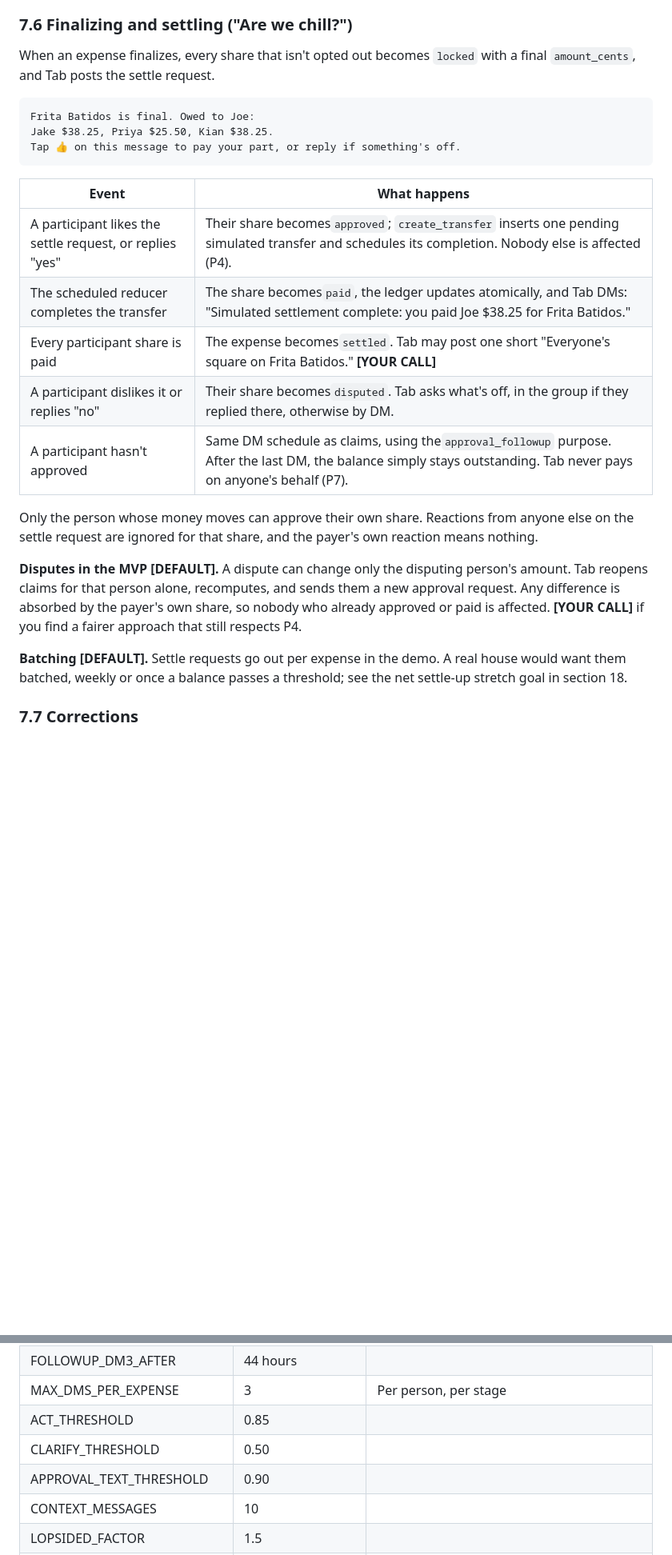
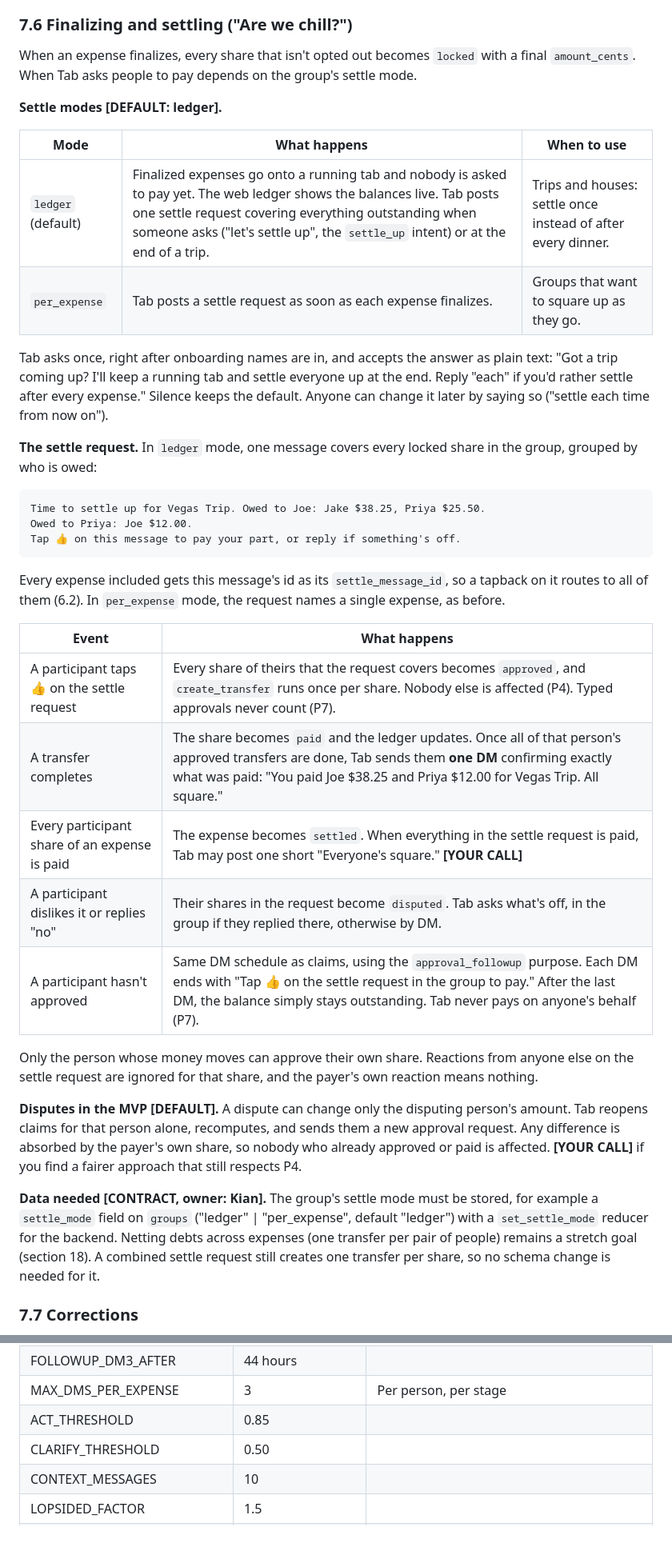
Before and after one commit to HarjyotS/Tab_MHacks26, a Markdown page: SPEC.md, 2 parts joined by grey strips. Shown at 80% size. GitHub-like rendering; blank space fills up the shorter version.

````diff
--- a/SPEC.md
+++ b/SPEC.md
@@ -595,27 +596,40 @@ Last call on Frita Batidos. Tonight I'll put you down for $24.75
 
 ### 7.6 Finalizing and settling ("Are we chill?")
 
-When an expense finalizes, every share that isn't opted out becomes `locked` with a final `amount_cents`, and Tab posts the settle request.
+When an expense finalizes, every share that isn't opted out becomes `locked` with a final `amount_cents`. When Tab asks people to pay depends on the group's settle mode.
+
+**Settle modes [DEFAULT: ledger].**
+
+| Mode               | What happens                                                                                                                                                                                                                                                         | When to use                                                  |
+| ------------------ | -------------------------------------------------------------------------------------------------------------------------------------------------------------------------------------------------------------------------------------------------------------------- | ------------------------------------------------------------ |
+| `ledger` (default) | Finalized expenses go onto a running tab and nobody is asked to pay yet. The web ledger shows the balances live. Tab posts one settle request covering everything outstanding when someone asks ("let's settle up", the `settle_up` intent) or at the end of a trip. | Trips and houses: settle once instead of after every dinner. |
+| `per_expense`      | Tab posts a settle request as soon as each expense finalizes.                                                                                                                                                                                                        | Groups that want to square up as they go.                    |
+
+Tab asks once, right after onboarding names are in, and accepts the answer as plain text: "Got a trip coming up? I'll keep a running tab and settle everyone up at the end. Reply "each" if you'd rather settle after every expense." Silence keeps the default. Anyone can change it later by saying so ("settle each time from now on").
+
+**The settle request.** In `ledger` mode, one message covers every locked share in the group, grouped by who is owed:
 
 ```
-Frita Batidos is final. Owed to Joe:
-Jake $38.25, Priya $25.50, Kian $38.25.
+Time to settle up for Vegas Trip. Owed to Joe: Jake $38.25, Priya $25.50.
+Owed to Priya: Joe $12.00.
 Tap 👍 on this message to pay your part, or reply if something's off.
 ```
 
-| Event                                                    | What happens                                                                                                                                                         |
-| -------------------------------------------------------- | -------------------------------------------------------------------------------------------------------------------------------------------------------------------- |
-| A participant likes the settle request, or replies "yes" | Their share becomes`approved`; `create_transfer` inserts one pending simulated transfer and schedules its completion. Nobody else is affected (P4).              |
-| The scheduled reducer completes the transfer             | The share becomes`paid`, the ledger updates atomically, and Tab DMs: "Simulated settlement complete: you paid Joe $38.25 for Frita Batidos."                       |
-| Every participant share is paid                          | The expense becomes`settled`. Tab may post one short "Everyone's square on Frita Batidos." **[YOUR CALL]**                                                   |
-| A participant dislikes it or replies "no"                | Their share becomes`disputed`. Tab asks what's off, in the group if they replied there, otherwise by DM.                                                           |
-| A participant hasn't approved                            | Same DM schedule as claims, using the`approval_followup` purpose. After the last DM, the balance simply stays outstanding. Tab never pays on anyone's behalf (P7). |
+Every expense included gets this message's id as its `settle_message_id`, so a tapback on it routes to all of them (6.2). In `per_expense` mode, the request names a single expense, as before.
+
+| Event                                         | What happens                                                                                                                                                                                                                             |
+| --------------------------------------------- | ---------------------------------------------------------------------------------------------------------------------------------------------------------------------------------------------------------------------------------------- |
+| A participant taps 👍 on the settle request    | Every share of theirs that the request covers becomes `approved`, and `create_transfer` runs once per share. Nobody else is affected (P4). Typed approvals never count (P7).                                                             |
+| A transfer completes                          | The share becomes `paid` and the ledger updates. Once all of that person's approved transfers are done, Tab sends them **one DM** confirming exactly what was paid: "You paid Joe $38.25 and Priya $12.00 for Vegas Trip. All square."   |
+| Every participant share of an expense is paid | The expense becomes `settled`. When everything in the settle request is paid, Tab may post one short "Everyone's square." **[YOUR CALL]**                                                                                                |
+| A participant dislikes it or replies "no"     | Their shares in the request become `disputed`. Tab asks what's off, in the group if they replied there, otherwise by DM.                                                                                                                 |
+| A participant hasn't approved                 | Same DM schedule as claims, using the `approval_followup` purpose. Each DM ends with "Tap 👍 on the settle request in the group to pay." After the last DM, the balance simply stays outstanding. Tab never pays on anyone's behalf (P7). |
 
 Only the person whose money moves can approve their own share. Reactions from anyone else on the settle request are ignored for that share, and the payer's own reaction means nothing.
 
 **Disputes in the MVP [DEFAULT].** A dispute can change only the disputing person's amount. Tab reopens claims for that person alone, recomputes, and sends them a new approval request. Any difference is absorbed by the payer's own share, so nobody who already approved or paid is affected. **[YOUR CALL]** if you find a fairer approach that still respects P4.
 
-**Batching [DEFAULT].** Settle requests go out per expense in the demo. A real house would want them batched, weekly or once a balance passes a threshold; see the net settle-up stretch goal in section 18.
+**Data needed [CONTRACT, owner: Kian].** The group's settle mode must be stored, for example a `settle_mode` field on `groups` ("ledger" | "per_expense", default "ledger") with a `set_settle_mode` reducer for the backend. Netting debts across expenses (one transfer per pair of people) remains a stretch goal (section 18). A combined settle request still creates one transfer per share, so no schema change is needed for it.
 
 ### 7.7 Corrections
 
@@ -825,7 +839,6 @@ Keep all of these in one config file.
 | MAX_DMS_PER_EXPENSE       | 3                      | Per person, per stage                                                                 |
 | ACT_THRESHOLD             | 0.85                   |                                                                                       |
 | CLARIFY_THRESHOLD         | 0.50                   |                                                                                       |
-| APPROVAL_TEXT_THRESHOLD   | 0.90                   |                                                                                       |
 | CONTEXT_MESSAGES          | 10                     |                                                                                       |
 | LOPSIDED_FACTOR           | 1.5                    |                                                                                       |
 | LARGE_AMOUNT_CENTS        | 100000                 | $1,000                                                                                |
````
Also changed, not shown: other parts of SPEC.md (+66 -64 lines).
